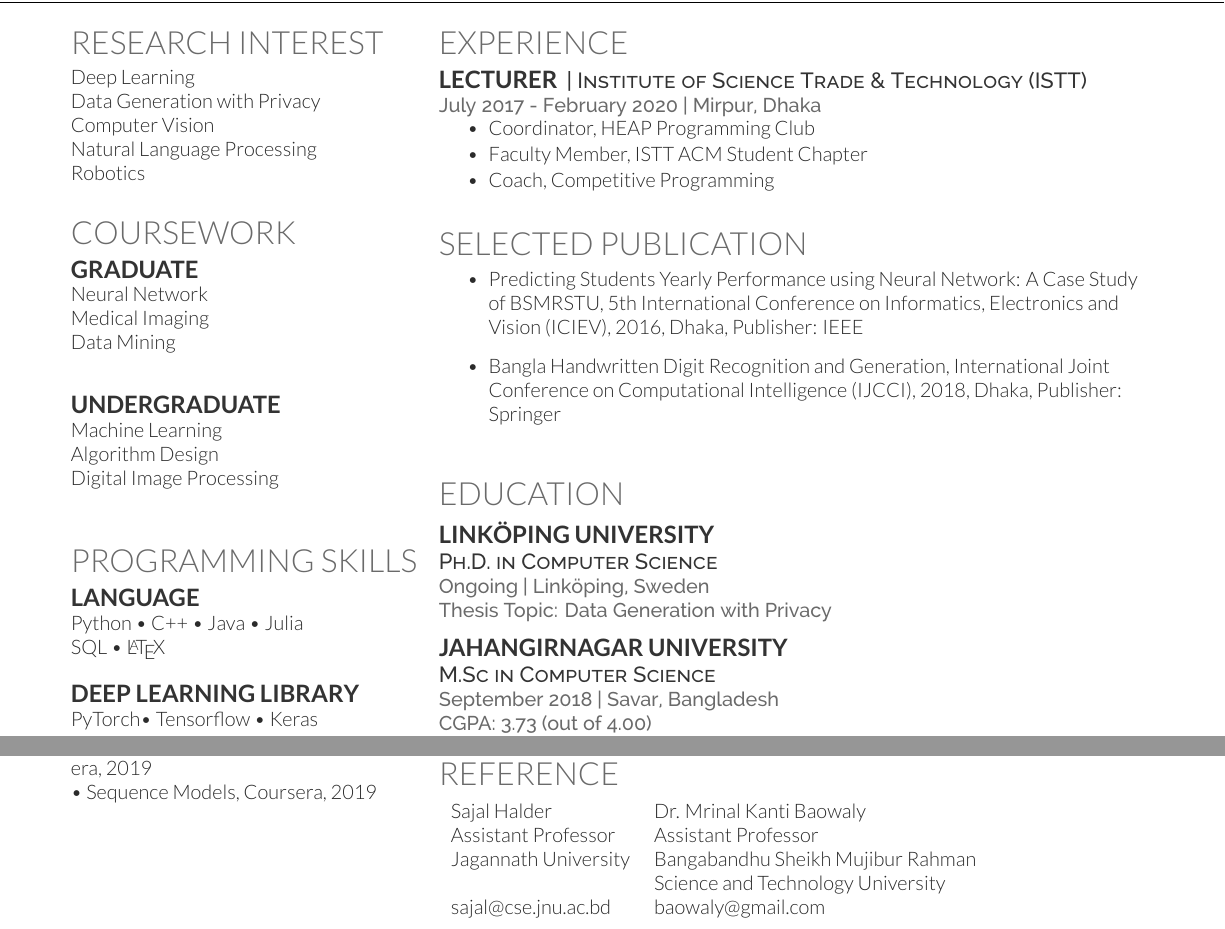
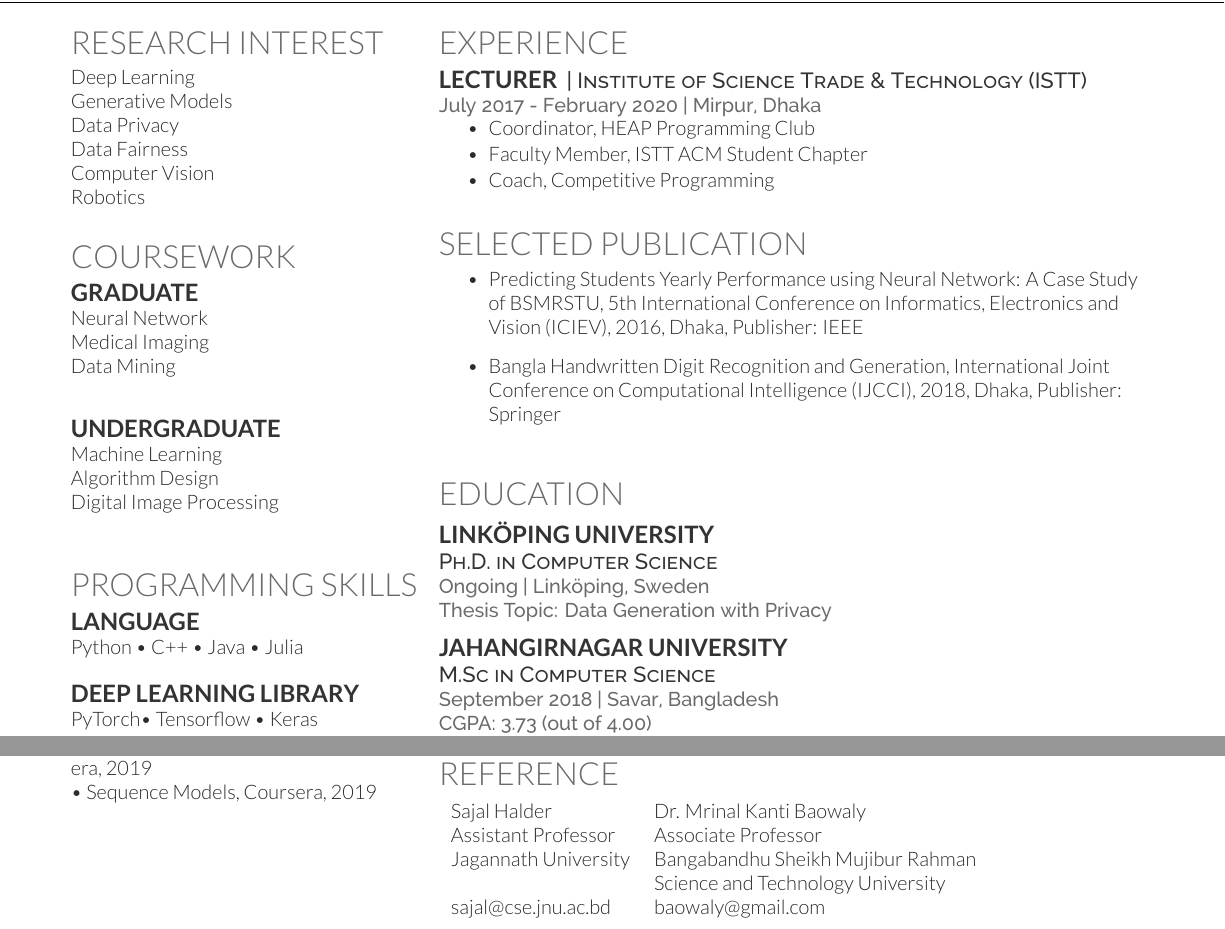
Before and after one commit to arifulislamRahil/CV-Collection, a LaTeX CV (Fahim/cv_short/cv_fahim_sikder.tex): two parts of the page, joined at a grey line, cut so that both start at the same text. Compiled offline with XeLaTeX.

```diff
--- a/Fahim/cv_short/cv_fahim_sikder.tex
+++ b/Fahim/cv_short/cv_fahim_sikder.tex
@@ -135,9 +135,10 @@
 
 \section{Research Interest}
 Deep Learning \\
-Data Generation with Privacy\\
+Generative Models \\
+Data Privacy \\
+Data Fairness \\
 Computer Vision \\
-Natural Language Processing \\
 Robotics
 \sectionsep
 
@@ -184,7 +185,6 @@
 \subsection{Language}
 %\location{Over 5000 lines:}
 Python \textbullet{} C++ \textbullet{} Java \textbullet{} Julia \\
-SQL \textbullet{} \LaTeX\ \\
 %\subsection{Development Tool}
 %Android Studio \textbullet{} NetBeans \textbullet{} Weka\\ Matlab \\
 \subsection{Deep Learning Library}
@@ -405,7 +405,7 @@
 
 \begin{tabular}{ll}
 	Sajal Halder & Dr. Mrinal Kanti Baowaly\\
-	Assistant Professor & Assistant Professor\\
+	Assistant Professor & Associate Professor\\
 	Jagannath University & Bangabandhu Sheikh Mujibur Rahman\\
 	& Science and Technology University \\
 	sajal@cse.jnu.ac.bd & baowaly@gmail.com\\
```
Also changed, not shown: Fahim/cv_short/cv_fahim_sikder.pdf, 5 other files.
